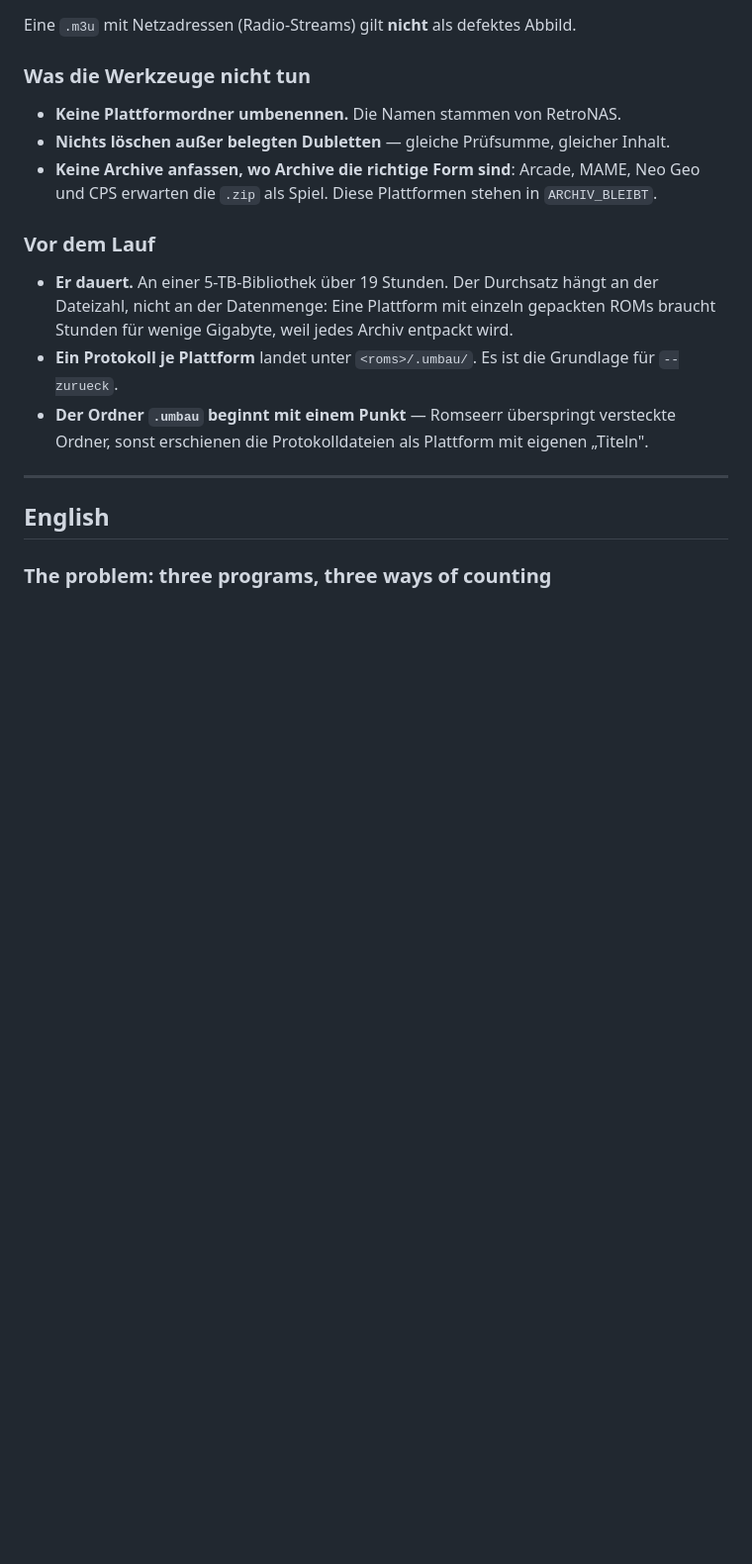
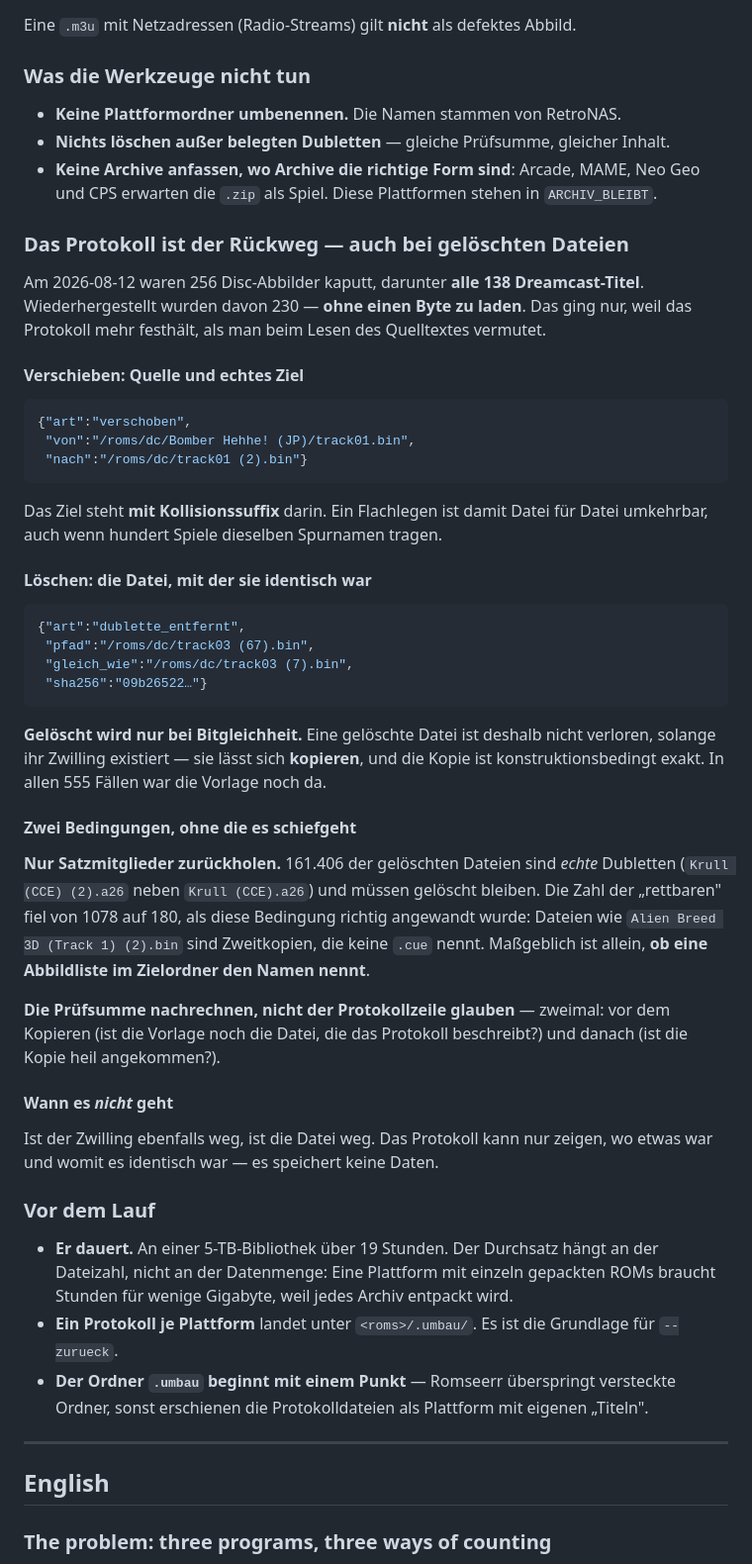
Before and after one commit to Sparxx947/romseerr, a Markdown page: contrib/library-tools/README.md, the part around one of its changes. Shown at 99% size. Rendered like a GitHub page; blank space fills up the shorter version.

````diff
--- a/contrib/library-tools/README.md
+++ b/contrib/library-tools/README.md
@@ -351,6 +351,53 @@ Eine `.m3u` mit Netzadressen (Radio-Streams) gilt **nicht** als defektes Abbild.
 - **Keine Archive anfassen, wo Archive die richtige Form sind**: Arcade, MAME, Neo Geo
   und CPS erwarten die `.zip` als Spiel. Diese Plattformen stehen in `ARCHIV_BLEIBT`.
 
+### Das Protokoll ist der Rückweg — auch bei gelöschten Dateien
+
+Am 2026-08-12 waren 256 Disc-Abbilder kaputt, darunter **alle 138 Dreamcast-Titel**.
+Wiederhergestellt wurden davon 230 — **ohne einen Byte zu laden**. Das ging nur, weil das
+Protokoll mehr festhält, als man beim Lesen des Quelltextes vermutet.
+
+#### Verschieben: Quelle und **echtes** Ziel
+
+```json
+{"art":"verschoben",
+ "von":"/roms/dc/Bomber Hehhe! (JP)/track01.bin",
+ "nach":"/roms/dc/track01 (2).bin"}
+```
+
+Das Ziel steht **mit Kollisionssuffix** darin. Ein Flachlegen ist damit Datei für Datei
+umkehrbar, auch wenn hundert Spiele dieselben Spurnamen tragen.
+
+#### Löschen: die Datei, mit der sie identisch war
+
+```json
+{"art":"dublette_entfernt",
+ "pfad":"/roms/dc/track03 (67).bin",
+ "gleich_wie":"/roms/dc/track03 (7).bin",
+ "sha256":"09b26522…"}
+```
+
+**Gelöscht wird nur bei Bitgleichheit.** Eine gelöschte Datei ist deshalb nicht verloren,
+solange ihr Zwilling existiert — sie lässt sich **kopieren**, und die Kopie ist
+konstruktionsbedingt exakt. In allen 555 Fällen war die Vorlage noch da.
+
+#### Zwei Bedingungen, ohne die es schiefgeht
+
+**Nur Satzmitglieder zurückholen.** 161.406 der gelöschten Dateien sind *echte* Dubletten
+(`Krull (CCE) (2).a26` neben `Krull (CCE).a26`) und müssen gelöscht bleiben. Die Zahl der
+„rettbaren" fiel von 1078 auf 180, als diese Bedingung richtig angewandt wurde: Dateien wie
+`Alien Breed 3D (Track 1) (2).bin` sind Zweitkopien, die keine `.cue` nennt. Maßgeblich ist
+allein, **ob eine Abbildliste im Zielordner den Namen nennt**.
+
+**Die Prüfsumme nachrechnen, nicht der Protokollzeile glauben** — zweimal: vor dem Kopieren
+(ist die Vorlage noch die Datei, die das Protokoll beschreibt?) und danach (ist die Kopie
+heil angekommen?).
+
+#### Wann es *nicht* geht
+
+Ist der Zwilling ebenfalls weg, ist die Datei weg. Das Protokoll kann nur zeigen, wo etwas
+war und womit es identisch war — es speichert keine Daten.
+
 ### Vor dem Lauf
 
 - **Er dauert.** An einer 5-TB-Bibliothek über 19 Stunden. Der Durchsatz hängt an der
````
Also changed, not shown: other parts of contrib/library-tools/README.md (+46 -0 lines).
